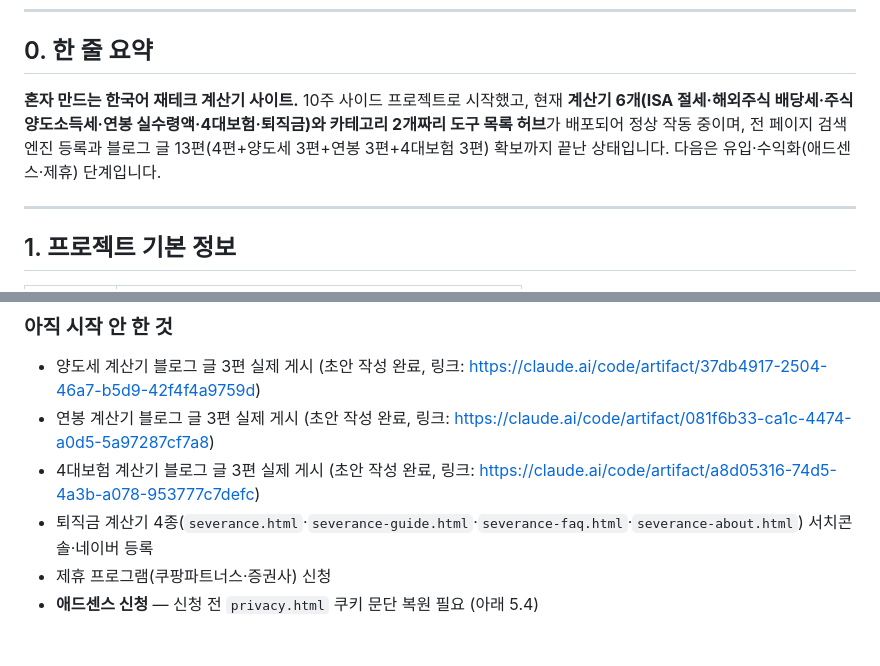
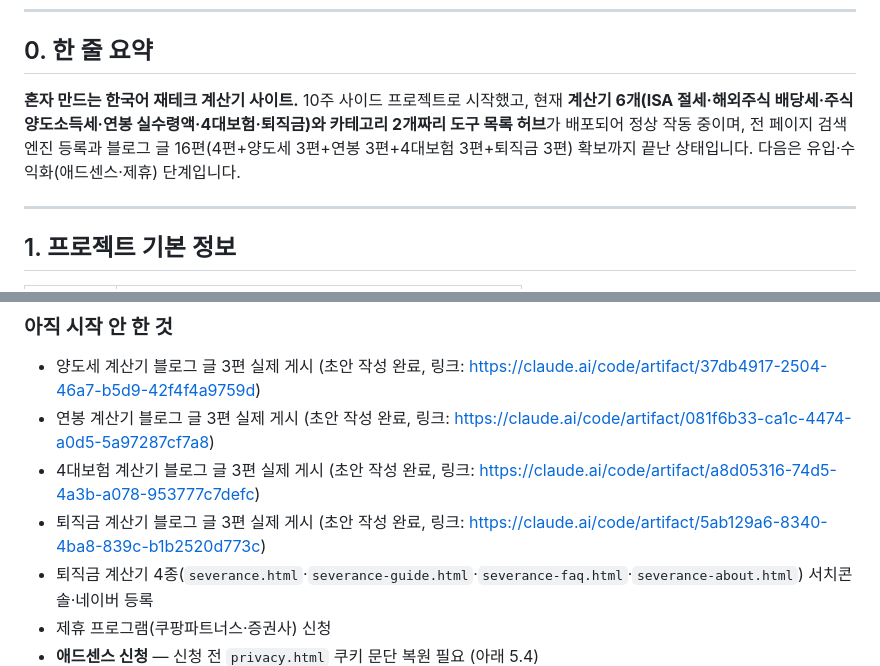
Before and after one commit to Mooki-git/Web-and-Tool, a Markdown page: PROJECT.md, 2 parts joined by grey strips. Drawn GitHub-style; blank space fills up the shorter version.

Commit message:
PROJECT.md: 퇴직금 계산기 블로그 글 3편 링크 기록
Co-Authored-By: Claude Sonnet 5 <noreply@anthropic.com>
Claude-Session: https://claude.ai/code/session_01FHtNtifBFhcLFReKxE7fCr

```diff
--- a/PROJECT.md
+++ b/PROJECT.md
@@ -13,7 +13,7 @@
 
 ## 0. 한 줄 요약
 
-**혼자 만드는 한국어 재테크 계산기 사이트.** 10주 사이드 프로젝트로 시작했고, 현재 **계산기 6개(ISA 절세·해외주식 배당세·주식 양도소득세·연봉 실수령액·4대보험·퇴직금)와 카테고리 2개짜리 도구 목록 허브**가 배포되어 정상 작동 중이며, 전 페이지 검색엔진 등록과 블로그 글 13편(4편+양도세 3편+연봉 3편+4대보험 3편) 확보까지 끝난 상태입니다. 다음은 유입·수익화(애드센스·제휴) 단계입니다.
+**혼자 만드는 한국어 재테크 계산기 사이트.** 10주 사이드 프로젝트로 시작했고, 현재 **계산기 6개(ISA 절세·해외주식 배당세·주식 양도소득세·연봉 실수령액·4대보험·퇴직금)와 카테고리 2개짜리 도구 목록 허브**가 배포되어 정상 작동 중이며, 전 페이지 검색엔진 등록과 블로그 글 16편(4편+양도세 3편+연봉 3편+4대보험 3편+퇴직금 3편) 확보까지 끝난 상태입니다. 다음은 유입·수익화(애드센스·제휴) 단계입니다.
 
 ---
 
@@ -123,6 +123,7 @@ moklyun.com에 아래 29개 페이지가 배포되어 있고, 실제 브라우
 - 양도세 계산기 블로그 글 3편 실제 게시 (초안 작성 완료, 링크: https://claude.ai/code/artifact/37db4917-2504-46a7-b5d9-42f4f4a9759d)
 - 연봉 계산기 블로그 글 3편 실제 게시 (초안 작성 완료, 링크: https://claude.ai/code/artifact/081f6b33-ca1c-4474-a0d5-5a97287cf7a8)
 - 4대보험 계산기 블로그 글 3편 실제 게시 (초안 작성 완료, 링크: https://claude.ai/code/artifact/a8d05316-74d5-4a3b-a078-953777c7defc)
+- 퇴직금 계산기 블로그 글 3편 실제 게시 (초안 작성 완료, 링크: https://claude.ai/code/artifact/5ab129a6-8340-4ba8-839c-b1b2520d773c)
 - 퇴직금 계산기 4종(`severance.html`·`severance-guide.html`·`severance-faq.html`·`severance-about.html`) 서치콘솔·네이버 등록
 - 제휴 프로그램(쿠팡파트너스·증권사) 신청
 - **애드센스 신청** — 신청 전 `privacy.html` 쿠키 문단 복원 필요 (아래 5.4)
```
